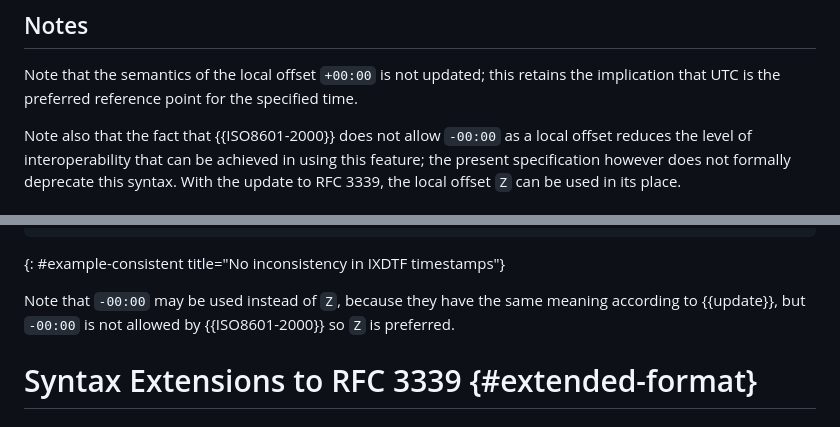
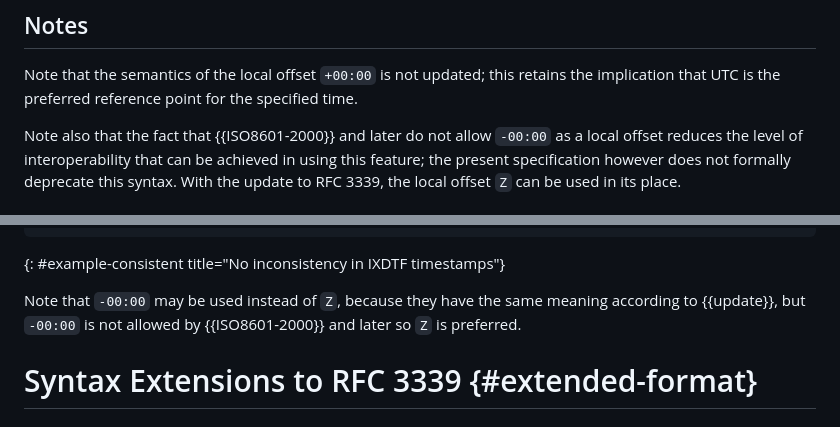
Before and after one commit to ietf-wg-sedate/draft-ietf-sedate-datetime-extended, a Markdown page: draft-ietf-sedate-datetime-extended.md, 2 parts joined by grey strips. Drawn GitHub-style.

```diff
--- a/draft-ietf-sedate-datetime-extended.md
+++ b/draft-ietf-sedate-datetime-extended.md
@@ -386,7 +399,7 @@ Note that the semantics of the local offset `+00:00` is not updated;
 this retains the implication that UTC is the preferred reference point
 for the specified time.
 
-Note also that the fact that {{ISO8601-2000}} does not allow `-00:00` as a
+Note also that the fact that {{ISO8601-2000}} and later do not allow `-00:00` as a
 local offset reduces the level of interoperability that can be
 achieved in using this feature; the present specification however does
 not formally deprecate this syntax.
@@ -587,7 +600,7 @@ such as Europe/London in the example below.
 
 Note that `-00:00` may be used instead of `Z`, because they have the
 same meaning according to {{update}}, but `-00:00` is not allowed by
-{{ISO8601-2000}} so `Z` is preferred.
+{{ISO8601-2000}} and later so `Z` is preferred.
 
 # Syntax Extensions to RFC 3339 {#extended-format}
 
```
Also changed, not shown: other parts of draft-ietf-sedate-datetime-extended.md (+16 -3 lines).
